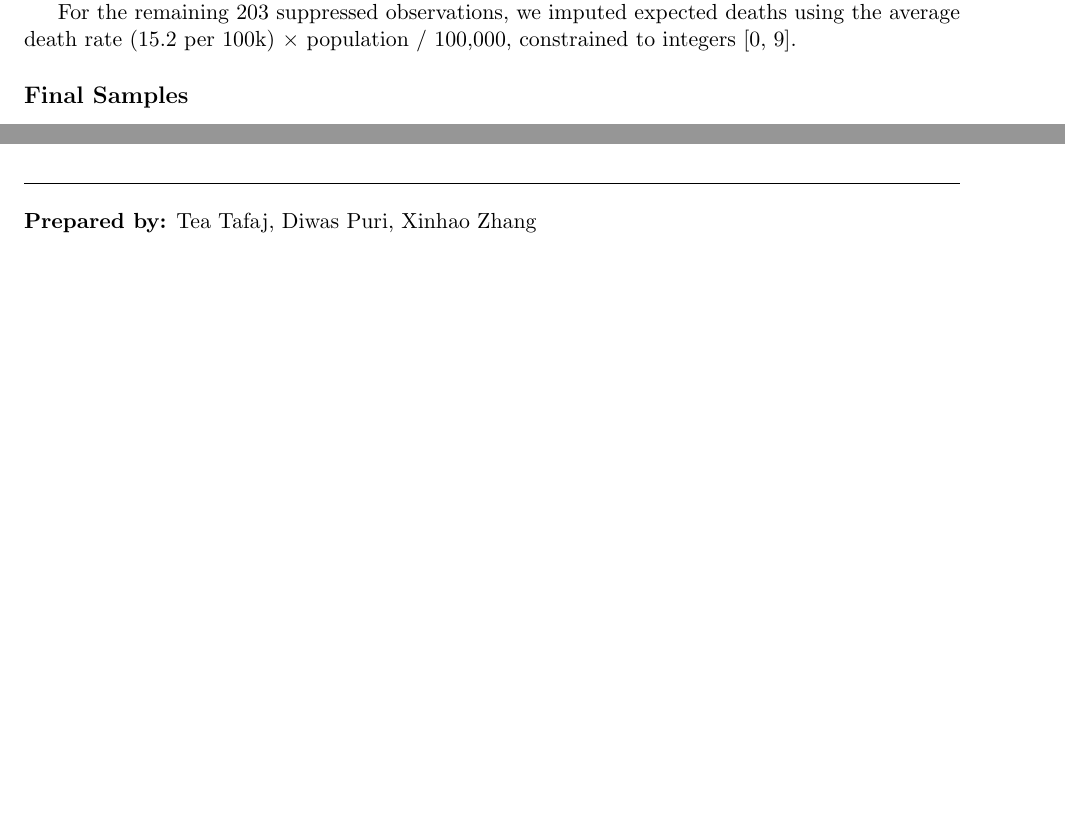
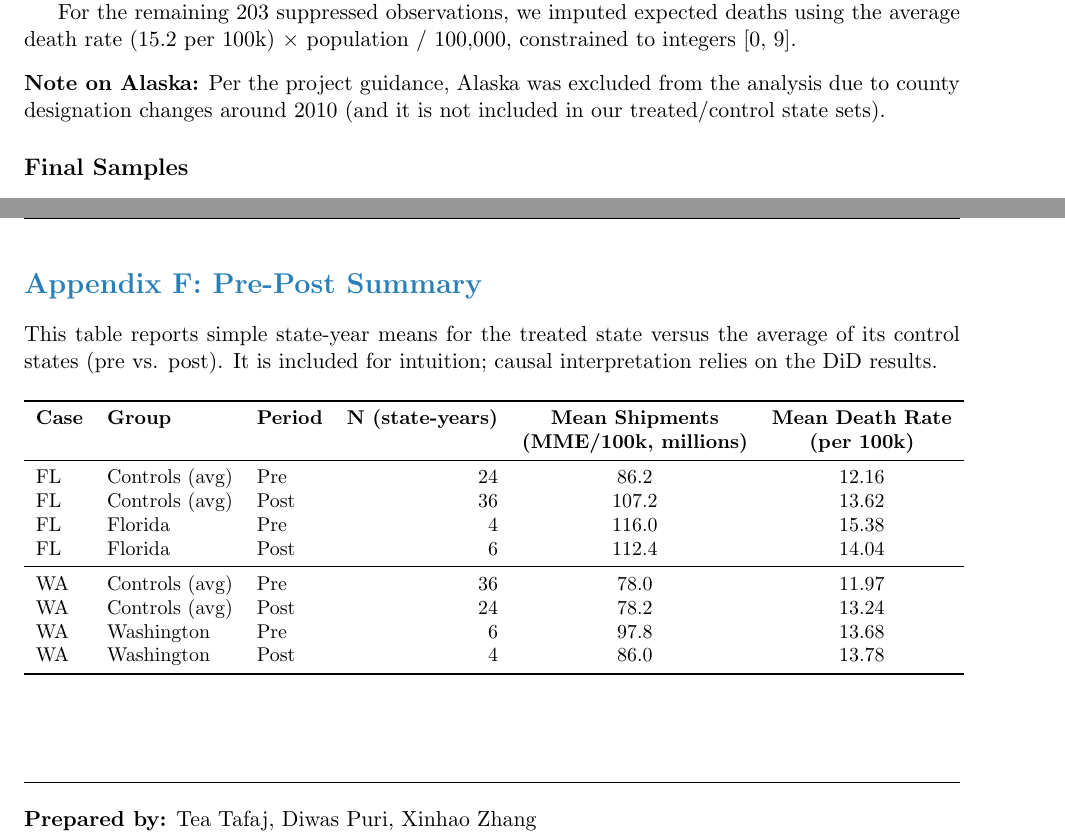
Before and after one commit to MIDS-at-Duke/pds-2025-opioids-dat-a, a LaTeX document (reports/FINAL_REPORT.tex): two parts of pages 10 and 11 of 11 before the commit and two parts of pages 10 and 12 of 12 after it, joined at a grey line, cut so that both start at the same text, the shorter picture padded with empty space. Compiled offline with pdfLaTeX.

Commit message:
fixed appendix

```diff
--- a/reports/FINAL_REPORT.tex
+++ b/reports/FINAL_REPORT.tex
@@ -331,6 +331,10 @@ Counties were kept only if they met both conditions. This reduced suppressed val
 
 For the remaining 203 suppressed observations, we imputed expected deaths using the average death rate (15.2 per 100k) $\times$ population / 100,000, constrained to integers [0, 9].
 
+\vspace{0.3cm}
+
+\noindent \textbf{Note on Alaska:} Per the project guidance, Alaska was excluded from the analysis due to county designation changes around 2010 (and it is not included in our treated/control state sets).
+
 \subsection*{Final Samples}
 
 After applying population and suppression filters:
@@ -395,6 +399,31 @@ To address potential spillover effects (e.g., Georgia residents crossing to Flor
 
 \textbf{Conclusion:} Main findings are largely robust, with two important caveats: (1) Using only 3 control states weakens statistical power, justifying our choice of 6 controls, and (2) The shipment placebo test reveals some pre-existing divergence, suggesting caution in interpreting the shipment results as purely causal. The mortality findings remain robust across all specifications.
 
+\section*{Appendix F: Pre-Post Summary}
+
+This table reports simple state-year means for the treated state versus the average of its control states (pre vs. post). It is included for intuition; causal interpretation relies on the DiD results.
+
+\begin{table}[H]
+\centering
+\small
+\begin{tabular}{lllrcc}
+\toprule
+\textbf{Case} & \textbf{Group} & \textbf{Period} & \textbf{N (state-years)} & \textbf{Mean Shipments} & \textbf{Mean Death Rate} \\
+ &  &  &  & \textbf{(MME/100k, millions)} & \textbf{(per 100k)} \\
+\midrule
+FL & Controls (avg) & Pre  & 24 & 86.2 & 12.16 \\
+FL & Controls (avg) & Post & 36 & 107.2 & 13.62 \\
+FL & Florida        & Pre  & 4  & 116.0 & 15.38 \\
+FL & Florida        & Post & 6  & 112.4 & 14.04 \\
+\midrule
+WA & Controls (avg) & Pre  & 36 & 78.0 & 11.97 \\
+WA & Controls (avg) & Post & 24 & 78.2 & 13.24 \\
+WA & Washington     & Pre  & 6  & 97.8 & 13.68 \\
+WA & Washington     & Post & 4  & 86.0 & 13.78 \\
+\bottomrule
+\end{tabular}
+\end{table}
+
 \vspace{1cm}
 
 \noindent\rule{\textwidth}{0.4pt}
```
Also changed, not shown: outputs/tables/did_regression_results.csv (+4 -4 lines), outputs/figures/fl_prepost_did_mortality.png, outputs/figures/fl_prepost_did_shipments.png, outputs/figures/wa_prepost_did_mortality.png, outputs/figures/wa_prepost_did_shipments.png, reports/FINAL_REPORT.pdf, reports/FINAL_REPORT.tex (2 more changed lines), 6 other files.
